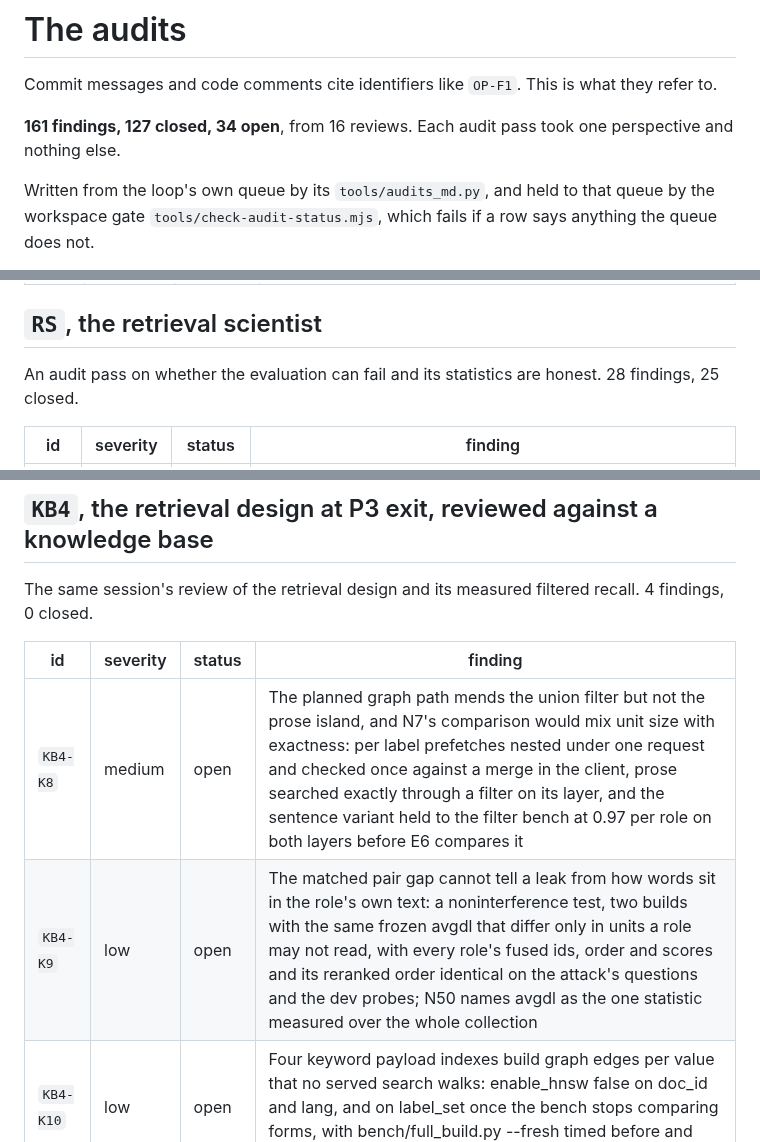
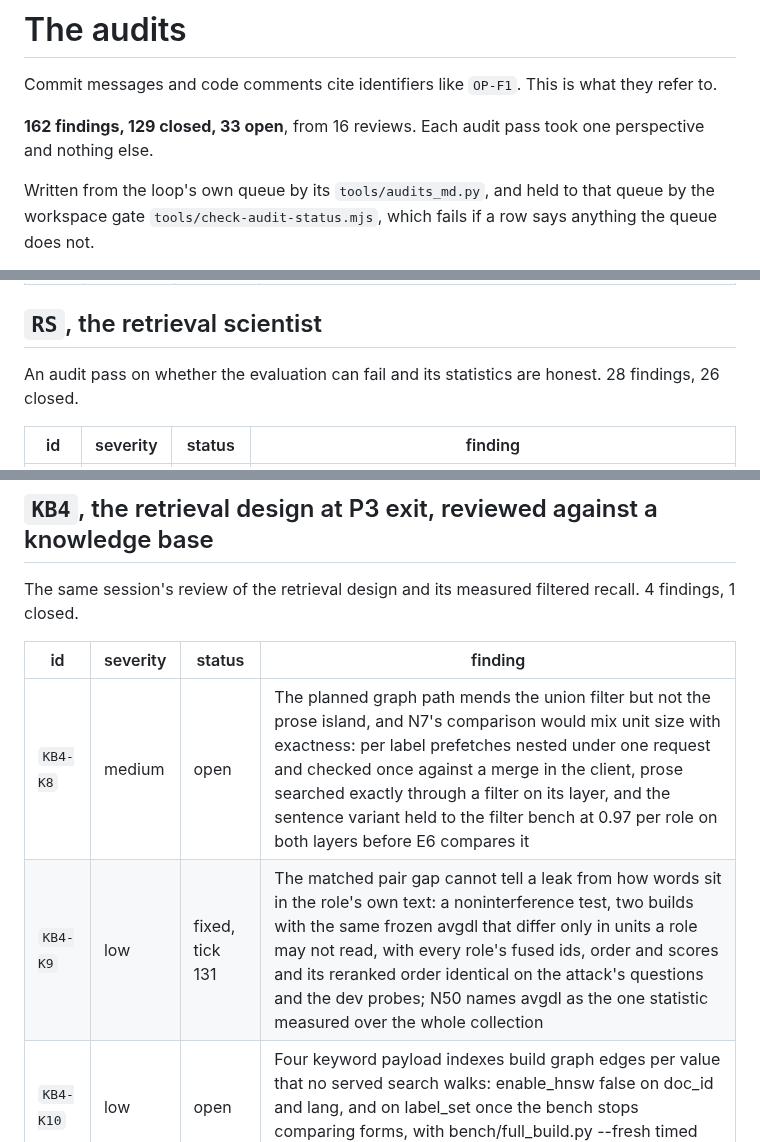
Before and after one commit to Broikos-Nikos/need-to-know, a Markdown page: docs/AUDITS.md, 3 parts joined by grey strips. GitHub-like rendering.

Commit message:
Show KB4-K9 and RS-F12 fixed and AC-F12 filed in docs/AUDITS.md
Both closed by e3556df: a noninterference test holds the role's view, and N50 quotes
the attack's three shares with their counts and intervals. AC-F12, from the same
tick: Qdrant's local mode orders exact ties by an unstable sort over every point's
score, and how the server orders them is unmeasured.

```diff
--- a/docs/AUDITS.md
+++ b/docs/AUDITS.md
@@ -2,7 +2,7 @@
 
 Commit messages and code comments cite identifiers like `OP-F1`. This is what they refer to.
 
-**161 findings, 127 closed, 34 open**, from 16 reviews. Each audit pass took one perspective and nothing else.
+**162 findings, 129 closed, 33 open**, from 16 reviews. Each audit pass took one perspective and nothing else.
 
 Written from the loop's own queue by its `tools/audits_md.py`, and held to that queue by the workspace gate `tools/check-audit-status.mjs`, which fails if a row says anything the queue does not.
 
@@ -34,7 +34,7 @@ An audit pass that tried to break a first run. 17 findings, 15 closed.
 
 ## `RS`, the retrieval scientist
 
-An audit pass on whether the evaluation can fail and its statistics are honest. 28 findings, 25 closed.
+An audit pass on whether the evaluation can fail and its statistics are honest. 28 findings, 26 closed.
 
 | id | severity | status | finding |
 |---|---|---|---|
@@ -261,12 +262,12 @@ The same session's review of the generated corpus. 5 findings, 4 closed.
 
 ## `KB4`, the retrieval design at P3 exit, reviewed against a knowledge base
 
-The same session's review of the retrieval design and its measured filtered recall. 4 findings, 0 closed.
+The same session's review of the retrieval design and its measured filtered recall. 4 findings, 1 closed.
 
 | id | severity | status | finding |
 |---|---|---|---|
 | `KB4-K8` | medium | open | The planned graph path mends the union filter but not the prose island, and N7's comparison would mix unit size with exactness: per label prefetches nested under one request and checked once against a merge in the client, prose searched exactly through a filter on its layer, and the sentence variant held to the filter bench at 0.97 per role on both layers before E6 compares it |
-| `KB4-K9` | low | open | The matched pair gap cannot tell a leak from how words sit in the role's own text: a noninterference test, two builds with the same frozen avgdl that differ only in units a role may not read, with every role's fused ids, order and scores and its reranked order identical on the attack's questions and the dev probes; N50 names avgdl as the one statistic measured over the whole collection |
+| `KB4-K9` | low | fixed, tick 131 | The matched pair gap cannot tell a leak from how words sit in the role's own text: a noninterference test, two builds with the same frozen avgdl that differ only in units a role may not read, with every role's fused ids, order and scores and its reranked order identical on the attack's questions and the dev probes; N50 names avgdl as the one statistic measured over the whole collection |
 | `KB4-K10` | low | open | Four keyword payload indexes build graph edges per value that no served search walks: enable_hnsw false on doc_id and lang, and on label_set once the bench stops comparing forms, with bench/full_build.py --fresh timed before and after |
 | `KB4-K11` | low | open | The lexical module's docstrings say Qdrant weighs a question by its IDF modifier, gone since N50: query() returns placeholders that search() replaces with BM25's IDF over the asking role's view |
 
```
Also changed, not shown: other parts of docs/AUDITS.md (+3 -2 lines).
